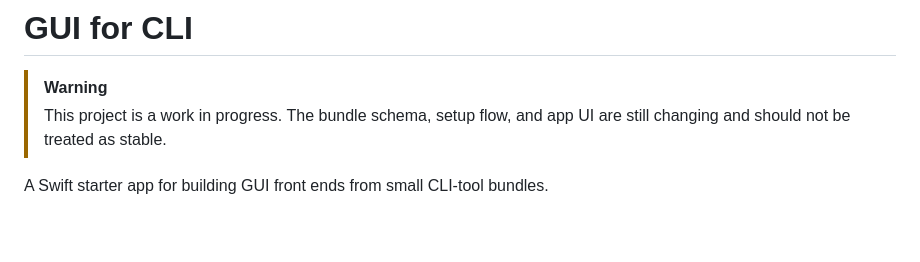
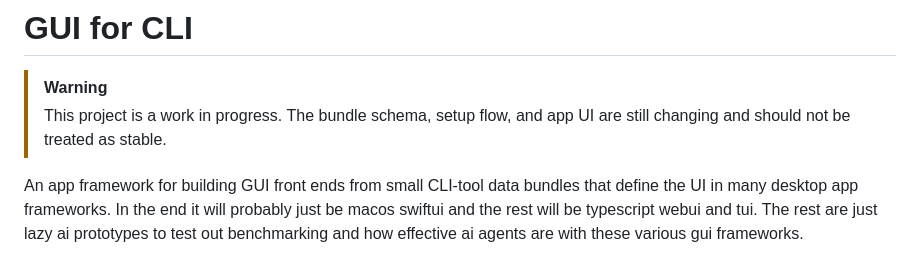
Before and after one commit to theontho/gui-for-cli, a Markdown page: README.md, the part around the change. Drawn GitHub-style; blank space fills up the shorter version.

Commit message:
Revise README to enhance project description
Updated project description to clarify the app framework's purpose and intended technologies.

```diff
--- a/README.md
+++ b/README.md
@@ -3,7 +3,7 @@
 > [!WARNING]
 > This project is a work in progress. The bundle schema, setup flow, and app UI are still changing and should not be treated as stable.
 
-A Swift starter app for building GUI front ends from small CLI-tool bundles.
+An app framework for building GUI front ends from small CLI-tool data bundles that define the UI in many desktop app frameworks.  In the end it will probably just be macos swiftui and the rest will be typescript webui and tui.  The rest are just lazy ai prototypes to test out benchmarking and how effective ai agents are with these various gui frameworks.
 
 ![GUI for CLI macOS app showing the WGS Extract example bundle](docs/readme-screenshot.png)
 
```
